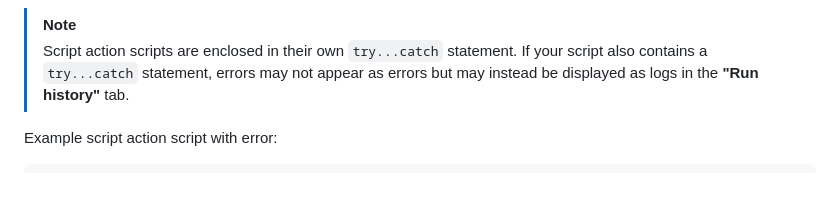
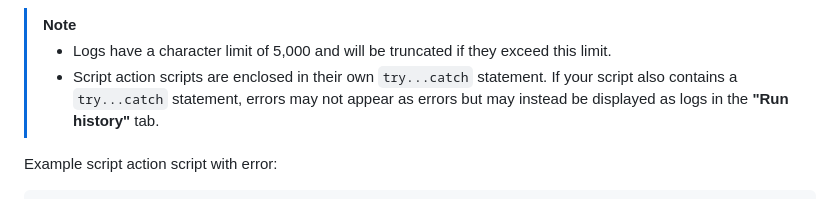
Before and after one commit to asana-examples/script-actions-examples, a Markdown page: README.md, the part around the change. GitHub-like rendering.

Commit message:
Add note about log character limit

````diff
--- a/README.md
+++ b/README.md
@@ -203,7 +203,8 @@ You can view your logs by going to your script actions rule's **"Run history"**
 </details>
 
 > [!NOTE]
-> Script action scripts are enclosed in their own `try...catch` statement. If your script also contains a `try...catch` statement, errors may not appear as errors but may instead be displayed as logs in the **"Run history"** tab.
+> - Logs have a character limit of 5,000 and will be truncated if they exceed this limit.
+> - Script action scripts are enclosed in their own `try...catch` statement. If your script also contains a `try...catch` statement, errors may not appear as errors but may instead be displayed as logs in the **"Run history"** tab.
 
 Example script action script with error:
 ```javascript
````
